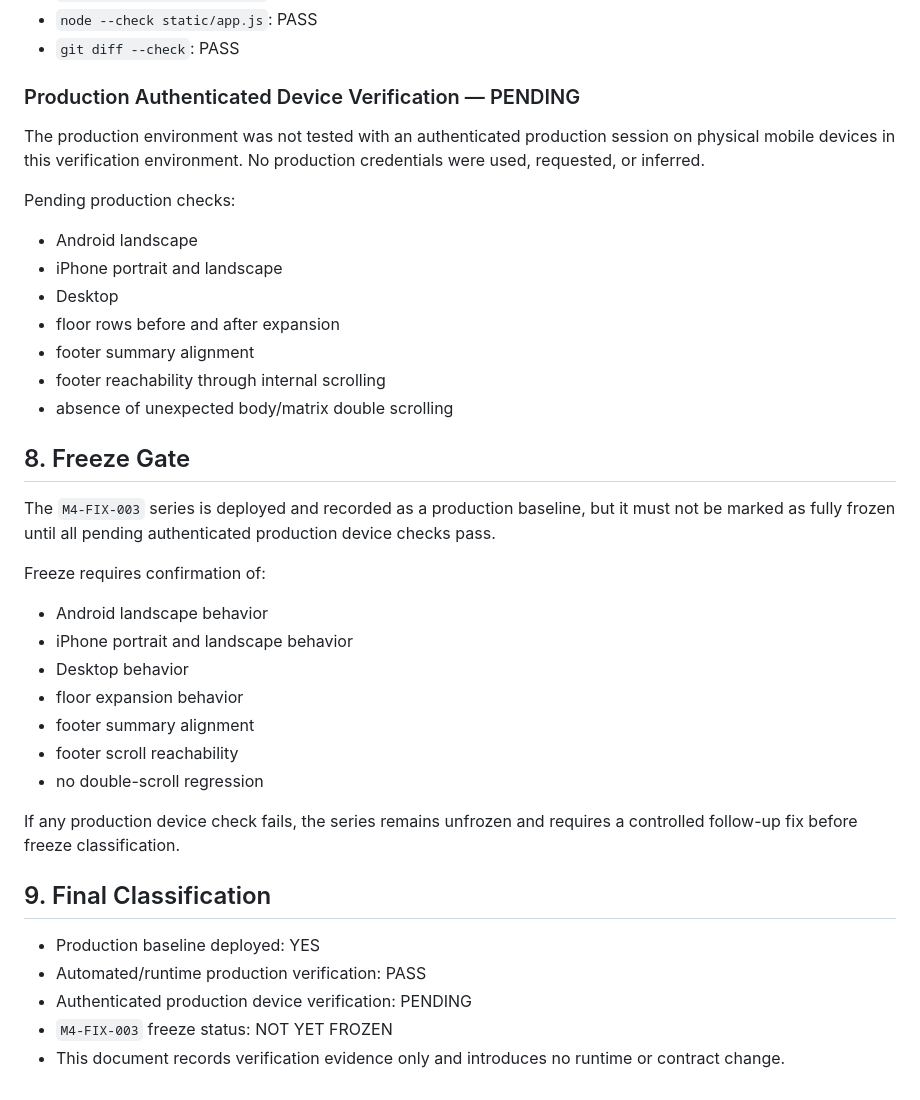
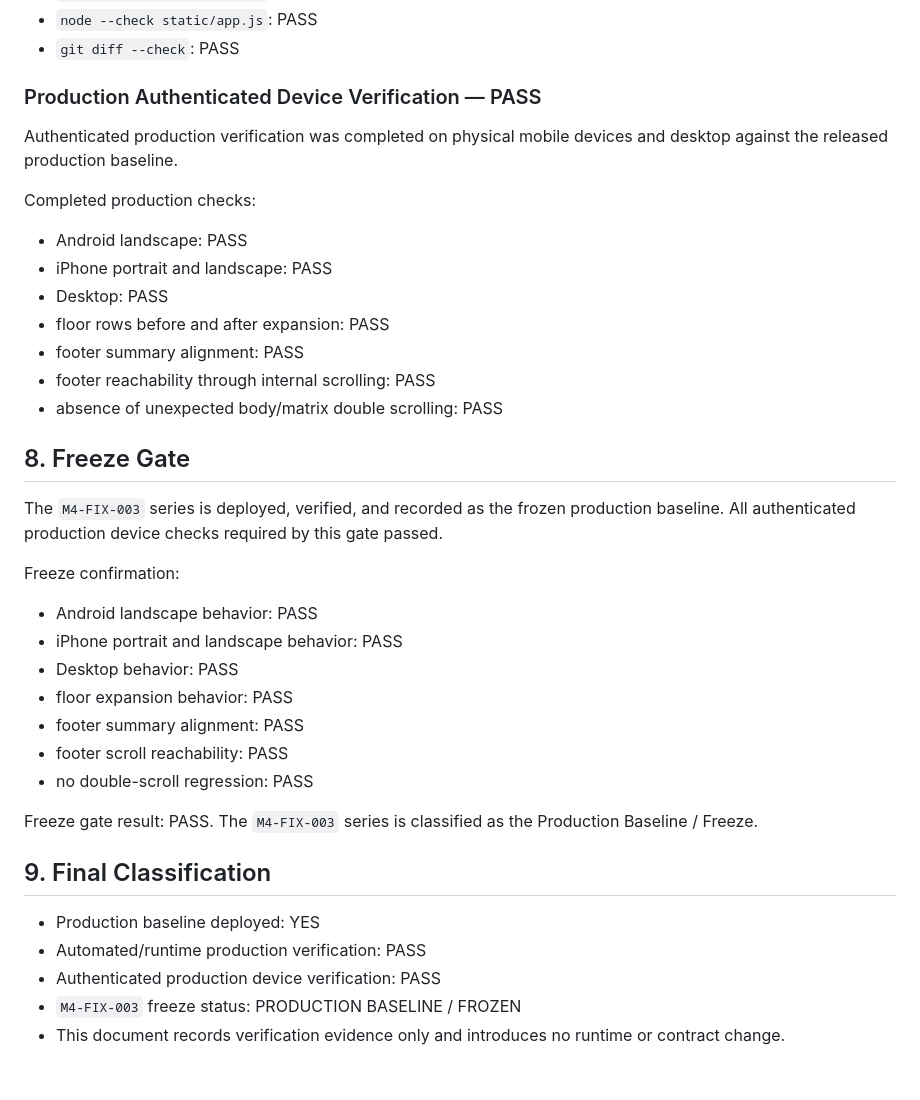
Before and after one commit to a71859682/handover-system, a Markdown page: docs/m4_fix_003d_mobile_sheet_production_verification.md, the part around the change. Drawn GitHub-style.

Commit message:
Freeze mobile sheet production baseline

```diff
--- a/docs/m4_fix_003d_mobile_sheet_production_verification.md
+++ b/docs/m4_fix_003d_mobile_sheet_production_verification.md
@@ -140,40 +140,40 @@ Stability verification:
 - `node --check static/app.js`: PASS
 - `git diff --check`: PASS
 
-### Production Authenticated Device Verification — PENDING
+### Production Authenticated Device Verification — PASS
 
-The production environment was not tested with an authenticated production session on physical mobile devices in this verification environment. No production credentials were used, requested, or inferred.
+Authenticated production verification was completed on physical mobile devices and desktop against the released production baseline.
 
-Pending production checks:
+Completed production checks:
 
-- Android landscape
-- iPhone portrait and landscape
-- Desktop
-- floor rows before and after expansion
-- footer summary alignment
-- footer reachability through internal scrolling
-- absence of unexpected body/matrix double scrolling
+- Android landscape: PASS
+- iPhone portrait and landscape: PASS
+- Desktop: PASS
+- floor rows before and after expansion: PASS
+- footer summary alignment: PASS
+- footer reachability through internal scrolling: PASS
+- absence of unexpected body/matrix double scrolling: PASS
 
 ## 8. Freeze Gate
 
-The `M4-FIX-003` series is deployed and recorded as a production baseline, but it must not be marked as fully frozen until all pending authenticated production device checks pass.
+The `M4-FIX-003` series is deployed, verified, and recorded as the frozen production baseline. All authenticated production device checks required by this gate passed.
 
-Freeze requires confirmation of:
+Freeze confirmation:
 
-- Android landscape behavior
-- iPhone portrait and landscape behavior
-- Desktop behavior
-- floor expansion behavior
-- footer summary alignment
-- footer scroll reachability
-- no double-scroll regression
+- Android landscape behavior: PASS
+- iPhone portrait and landscape behavior: PASS
+- Desktop behavior: PASS
+- floor expansion behavior: PASS
+- footer summary alignment: PASS
+- footer scroll reachability: PASS
+- no double-scroll regression: PASS
 
-If any production device check fails, the series remains unfrozen and requires a controlled follow-up fix before freeze classification.
+Freeze gate result: PASS. The `M4-FIX-003` series is classified as the Production Baseline / Freeze.
 
 ## 9. Final Classification
 
 - Production baseline deployed: YES
 - Automated/runtime production verification: PASS
-- Authenticated production device verification: PENDING
-- `M4-FIX-003` freeze status: NOT YET FROZEN
+- Authenticated production device verification: PASS
+- `M4-FIX-003` freeze status: PRODUCTION BASELINE / FROZEN
 - This document records verification evidence only and introduces no runtime or contract change.
```
